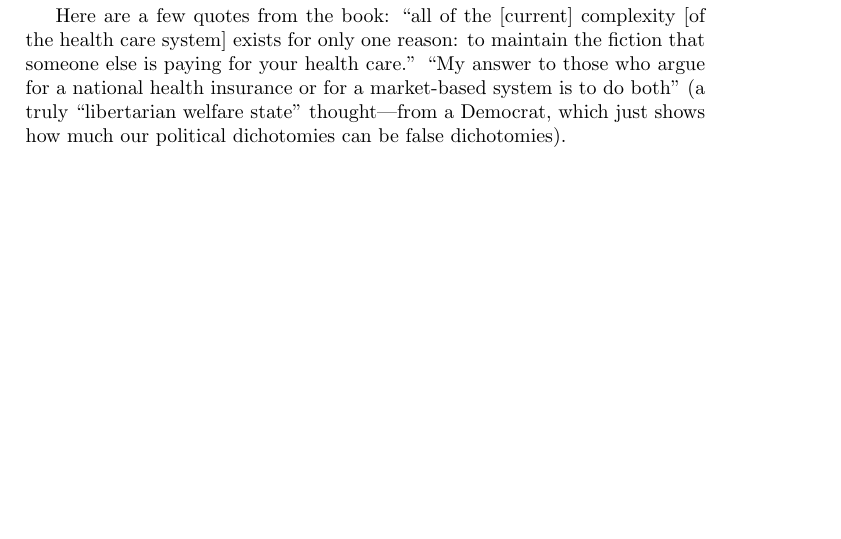
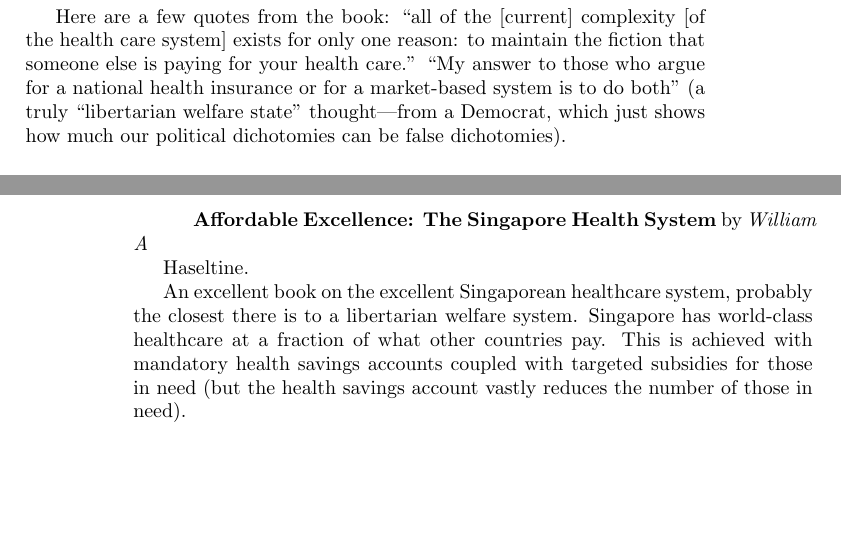
Before and after one commit to luispedro/libertarian-welfare, a LaTeX thesis (book/libertarian-welfare.tex, which reads book/annotated-bibliography.tex): part of page 41 of 41 before the commit and two parts of pages 41 and 42 of 42 after it, the two joined at a grey line, cut so that both start at the same text, the shorter picture padded with empty space. Compiled offline with pdfLaTeX.

Commit message:
ENH Singapore is excellent

```diff
--- a/book/annotated-bibliography.tex
+++ b/book/annotated-bibliography.tex
@@ -139,3 +139,12 @@
 for a national health insurance or for a market-based system is to do both'' (a
 truly ``libertarian welfare state" thought---from a Democrat, which just shows
 how much our political dichotomies can be false dichotomies).
+
+\book Affordable Excellence: The Singapore Health System by William A. Haseltine.
+
+An excellent book on the excellent Singaporean healthcare system, probably the
+closest there is to a libertarian welfare system. Singapore has world-class
+healthcare at a fraction of what other countries pay. This is achieved with
+mandatory health savings accounts coupled with targeted subsidies for those in
+need (but the health savings account vastly reduces the number of those in
+need).
```
